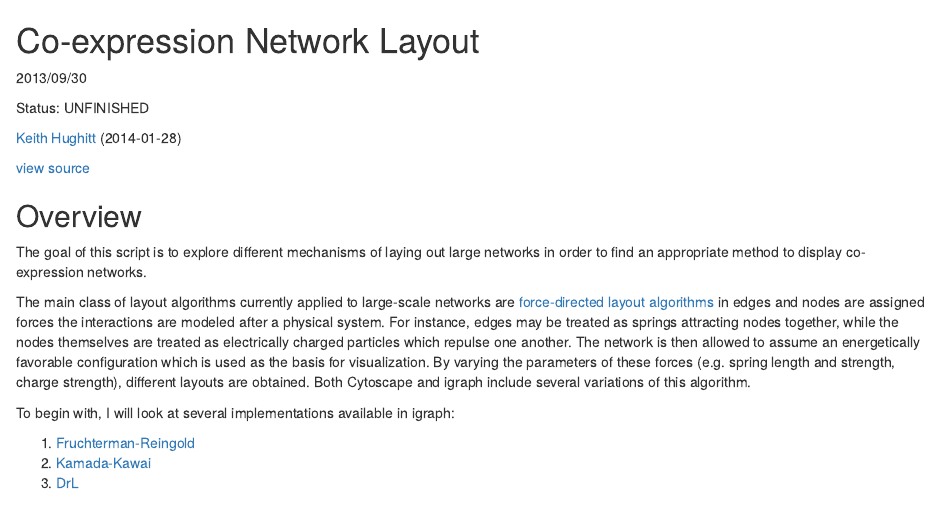
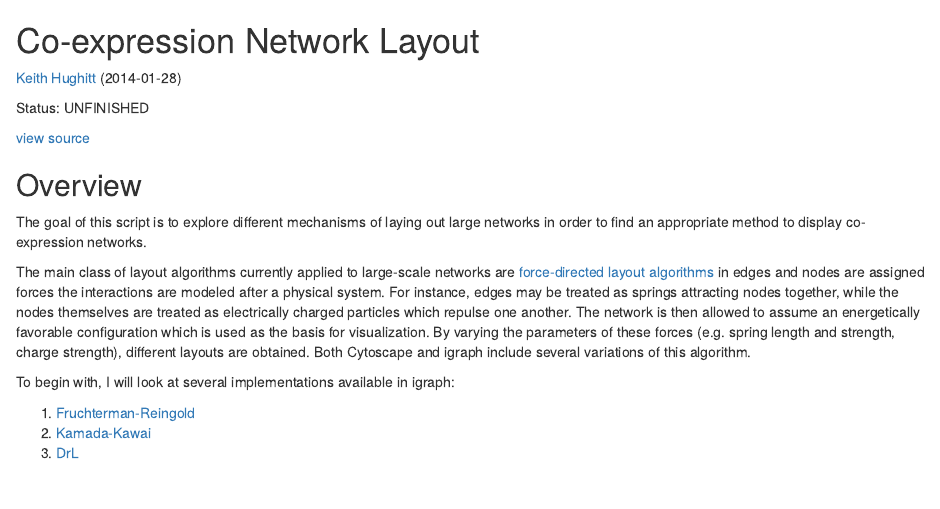
Before and after one commit to khughitt/network-layouts, an R Markdown document (README.rmd): the page in a window 1100 px wide, from its top. Rendered offline with R 4.5, knitr and Pandoc, with nearby package versions; some code elsewhere in the file could not run offline.

Commit message:
Changed index.rmd -> README.rmd

````diff
--- a/index.rmd
+++ b/README.rmd
@@ -1,14 +1,13 @@
 Co-expression Network Layout
 ============================
-2013/09/30
-
-Status: UNFINISHED
 
 ```{r run_date, results='asis', echo=FALSE}
 email = "<a href='mailto:khughitt@umd.edu'>Keith Hughitt</a>"
 last_update = format(Sys.time(), "(<time>%Y-%m-%d</time>)")
 cat(paste(email, last_update))
 ```
+
+Status: UNFINISHED
 
 [view source](index.rmd)
 
````
Also changed, not shown: README.md (renamed from index.md).
